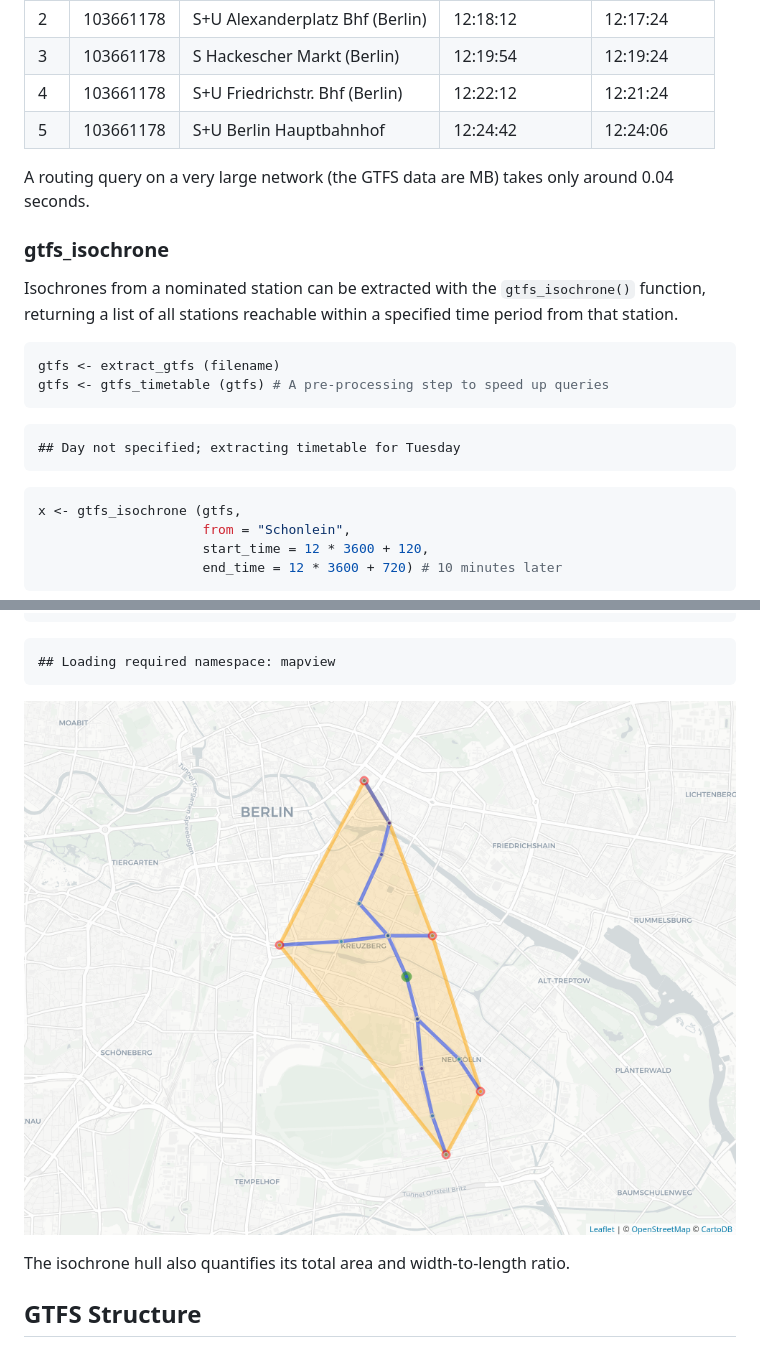
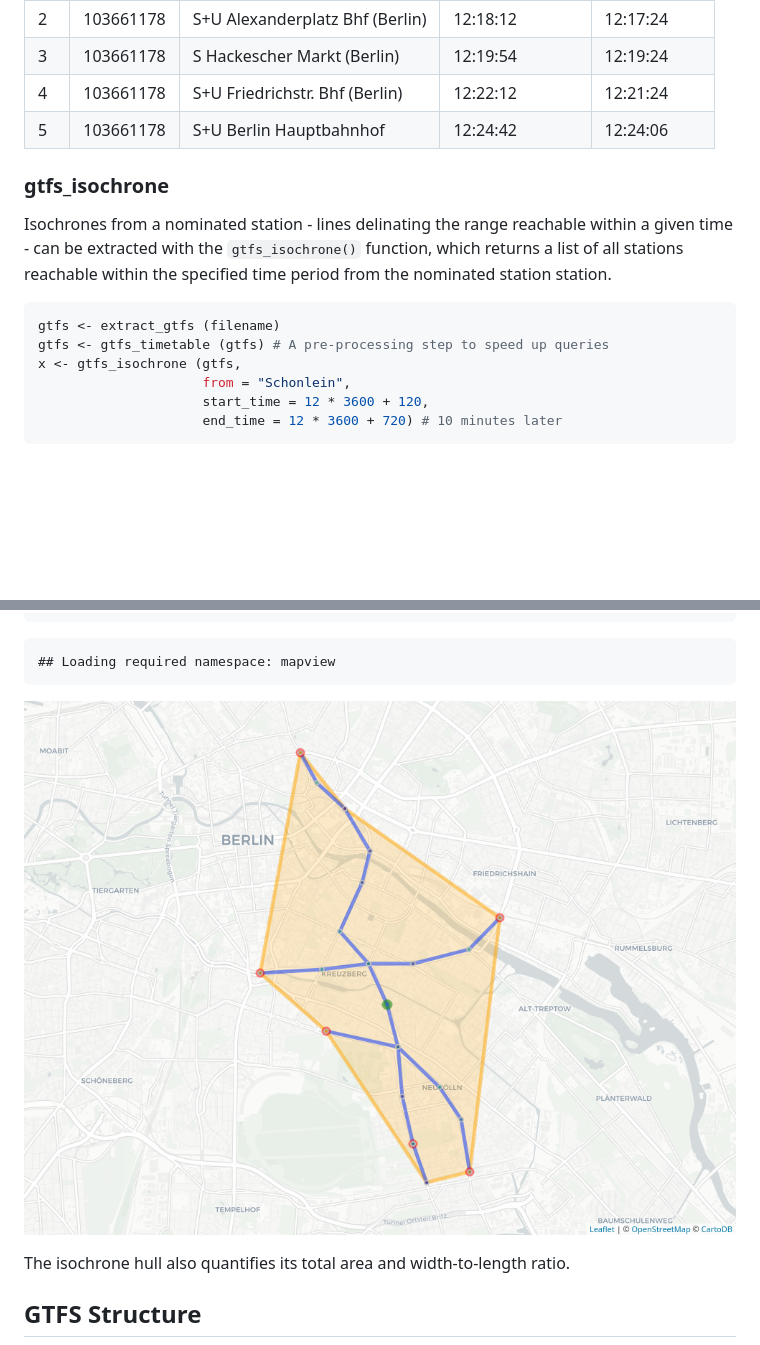
Before and after one commit to UrbanAnalyst/gtfsrouter, a Markdown page: README.md, 2 parts joined by grey strips. Drawn GitHub-style; pictures changed too: isochrone.png; blank space fills up the shorter version.

````diff
--- a/README.md
+++ b/README.md
@@ -76,23 +74,17 @@ gtfs_route (gtfs,
 | 4  | 103661178 | S+U Friedrichstr. Bhf (Berlin)  | 12:22:12        | 12:21:24      |
 | 5  | 103661178 | S+U Berlin Hauptbahnhof         | 12:24:42        | 12:24:06      |
 
-A routing query on a very large network (the GTFS data are MB) takes
-only around 0.04 seconds.
-
 ### gtfs\_isochrone
 
-Isochrones from a nominated station can be extracted with the
-`gtfs_isochrone()` function, returning a list of all stations reachable
-within a specified time period from that station.
+Isochrones from a nominated station - lines delinating the range
+reachable within a given time - can be extracted with the
+`gtfs_isochrone()` function, which returns a list of all stations
+reachable within the specified time period from the nominated station
+station.
 
 ``` r
 gtfs <- extract_gtfs (filename)
 gtfs <- gtfs_timetable (gtfs) # A pre-processing step to speed up queries
-```
-
-    ## Day not specified; extracting timetable for Tuesday
-
-``` r
 x <- gtfs_isochrone (gtfs,
                      from = "Schonlein",
                      start_time = 12 * 3600 + 120,
````
Also changed, not shown: other parts of README.md (+1 -87 lines), 1 other file.
